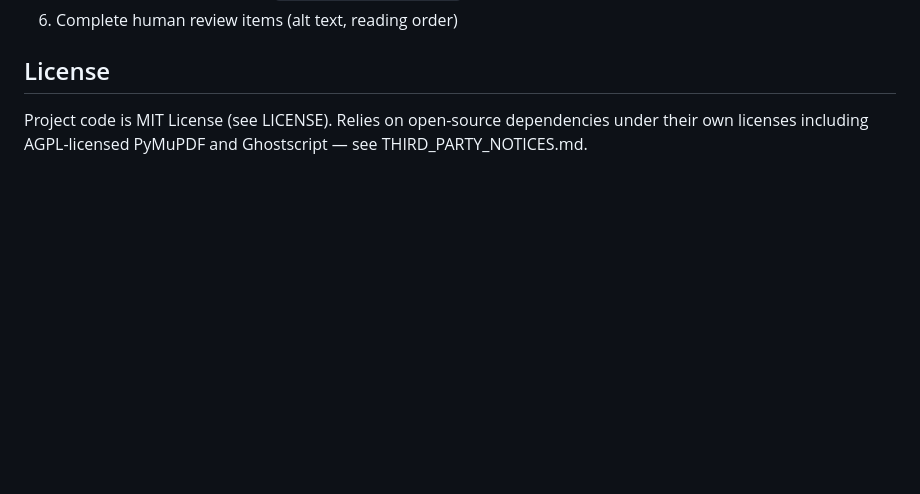
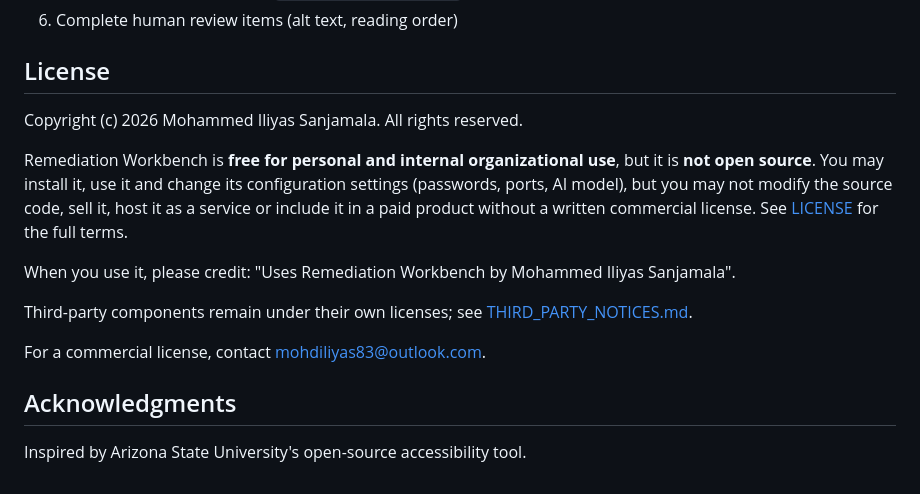
Before and after one commit to MohdIliyas/Remediation-Workbench-, a Markdown page: README.md, the part around the change. GitHub-like rendering; blank space fills up the shorter version.

```diff
--- a/README.md
+++ b/README.md
@@ -81,4 +81,19 @@ Optional: Install veraPDF for PDF/UA validation.
 
 ## License
 
-Project code is MIT License (see LICENSE). Relies on open-source dependencies under their own licenses including AGPL-licensed PyMuPDF and Ghostscript — see THIRD_PARTY_NOTICES.md.
+Copyright (c) 2026 Mohammed Iliyas Sanjamala. All rights reserved.
+
+Remediation Workbench is **free for personal and internal organizational use**, but it is **not open source**.
+You may install it, use it and change its configuration settings (passwords, ports, AI model), but you may not
+modify the source code, sell it, host it as a service or include it in a paid product without a written
+commercial license. See [LICENSE](LICENSE) for the full terms.
+
+When you use it, please credit: "Uses Remediation Workbench by Mohammed Iliyas Sanjamala".
+
+Third-party components remain under their own licenses; see [THIRD_PARTY_NOTICES.md](THIRD_PARTY_NOTICES.md).
+
+For a commercial license, contact mohdiliyas83@outlook.com.
+
+## Acknowledgments
+
+Inspired by Arizona State University's open-source accessibility tool.
```
